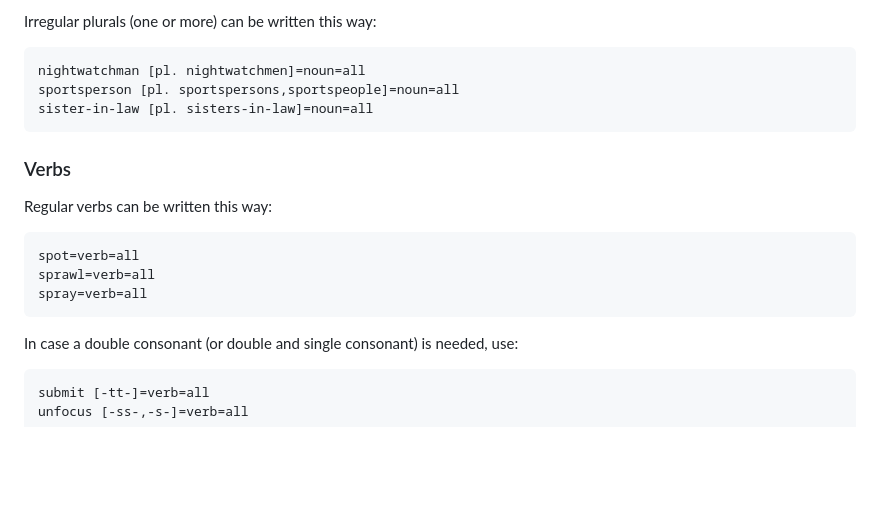
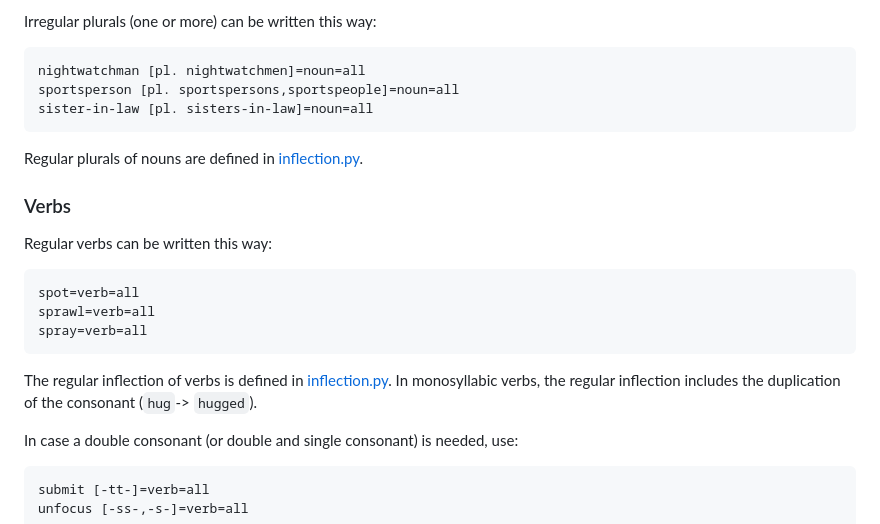
Before and after one commit to languagetool-org/english-pos-dict, a Markdown page: src-dict/README.md, the part around the change. Drawn GitHub-style; blank space fills up the shorter version.

````diff
--- a/src-dict/README.md
+++ b/src-dict/README.md
@@ -51,6 +51,8 @@ sportsperson [pl. sportspersons,sportspeople]=noun=all
 sister-in-law [pl. sisters-in-law]=noun=all
 ```
 
+Regular plurals of nouns are defined in [inflection.py](https://github.com/languagetool-org/english-pos-dict/blob/main/src-dict/inflection.py).
+
 ### Verbs
 Regular verbs can be written this way:
 ```
@@ -58,6 +60,9 @@ spot=verb=all
 sprawl=verb=all
 spray=verb=all
 ```
+
+The regular inflection of verbs is defined in [inflection.py](https://github.com/languagetool-org/english-pos-dict/blob/main/src-dict/inflection.py). In monosyllabic verbs, the regular inflection includes the duplication of the consonant (`hug`-> `hugged`).
+
 In case a double consonant (or double and single consonant) is needed, use:
 ```
 submit [-tt-]=verb=all
````
